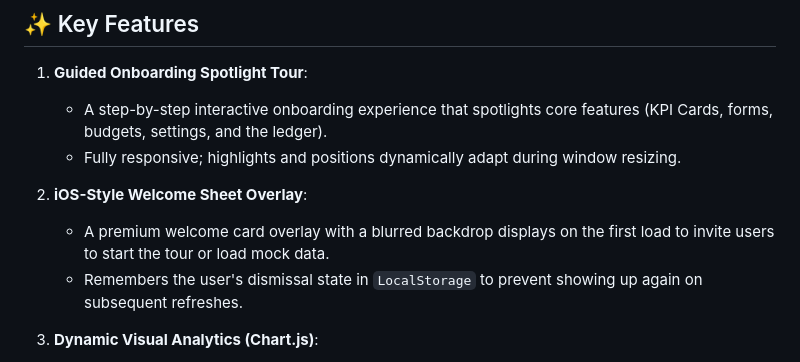
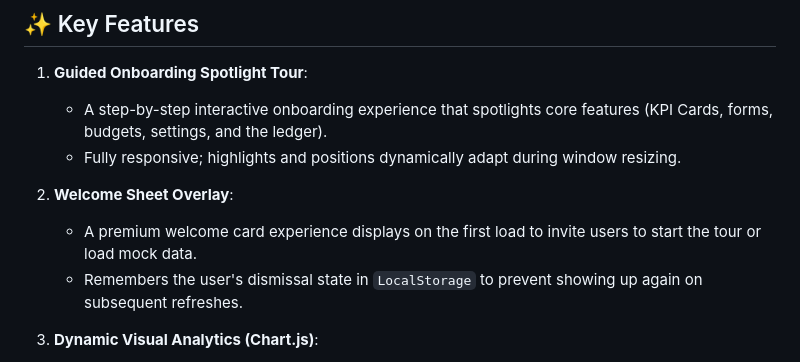
Before and after one commit to ultraereon/smartspense, a Markdown page: README.md, the part around the change. GitHub-like rendering.

Commit message:
docs: Refine layout details in README

```diff
--- a/README.md
+++ b/README.md
@@ -10,8 +10,8 @@ SmartSpense is a smart, high-fidelity **Expense Tracker Single Page Application
    * A step-by-step interactive onboarding experience that spotlights core features (KPI Cards, forms, budgets, settings, and the ledger).
    * Fully responsive; highlights and positions dynamically adapt during window resizing.
 
-2. **iOS-Style Welcome Sheet Overlay**:
-   * A premium welcome card overlay with a blurred backdrop displays on the first load to invite users to start the tour or load mock data.
+2. **Welcome Sheet Overlay**:
+   * A premium welcome card experience displays on the first load to invite users to start the tour or load mock data.
    * Remembers the user's dismissal state in `LocalStorage` to prevent showing up again on subsequent refreshes.
 
 3. **Dynamic Visual Analytics (Chart.js)**:
```
